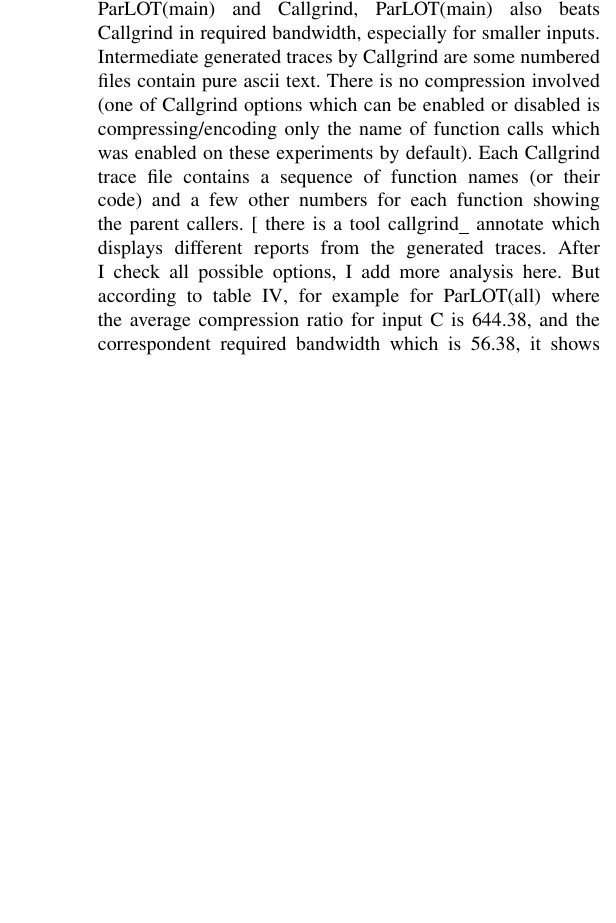
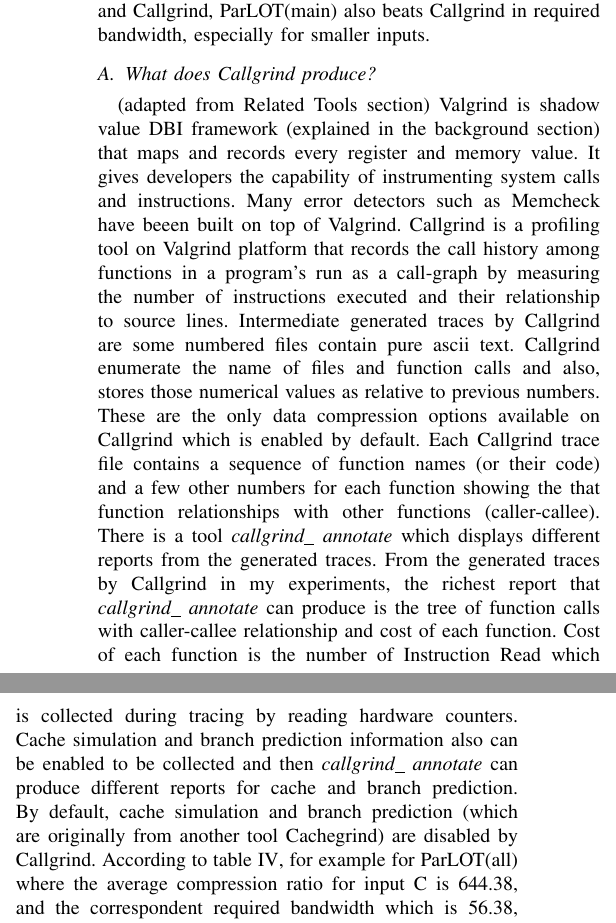
Before and after one commit to staheri/IEEE19-diffTrace, a LaTeX paper (HPDC18-ParLOT.tex, which reads cometResults.tex): part of one column of page 4 of 16 before the commit and two parts of the columns of page 4 of 16 after it, the two joined at a grey line, cut so that both start at the same text, the shorter picture padded with empty space. Compiled offline with pdfLaTeX; a missing font is replaced by an installed copy or a similar font; a LaTeX package or settings file that is missing is left out.

Commit message:
some more info about Callgrind - Results section improved

```diff
--- a/cometResults.tex
+++ b/cometResults.tex
@@ -42,7 +44,14 @@
 %%%%%%%%%%%%%%%%%%%%%%%
 
 
-Table \ref{comet_bw_pMpAcg_BC_itn_p3.5} shows the required bandwidth for each tool. In addition to big gap between average slowdown of ParLOT(main) and Callgrind, ParLOT(main) also beats Callgrind in required bandwidth, especially for smaller inputs. Intermediate generated traces by Callgrind are some numbered files contain pure ascii text. There is no compression involved (one of Callgrind options which can be enabled or disabled is compressing/encoding only the name of function calls which was enabled on these experiments by default). Each Callgrind trace file contains a sequence of function names (or their code) and a few other numbers for each function showing the parent callers. [ there is a tool callgrind\_ annotate which displays different reports from the generated traces. After I check all possible options, I add more analysis here. But according to table \ref{comet_cr_pMpA_BC_itn_p3.5}, for example for ParLOT(all) where the average compression ratio for input C is 644.38, and the correspondent required bandwidth which is 56.38, it shows that ParLOT can collect almost 36 MB worth of data per core per second where it only needs 56.38 KB/S bandwidth.] \\
+Table \ref{comet_bw_pMpAcg_BC_itn_p3.5} shows the required bandwidth for each tool. In addition to big gap between average slowdown of ParLOT(main) and Callgrind, ParLOT(main) also beats Callgrind in required bandwidth, especially for smaller inputs.
+
+\subsection{What does Callgrind produce?}
+
+(adapted from Related Tools section)
+Valgrind is shadow value DBI framework (explained in the background section) that maps and records every register and memory value. It gives developers the capability of instrumenting system calls and instructions. Many error detectors such as Memcheck have beeen built on top of Valgrind. Callgrind is a profiling tool  on Valgrind platform that records the call history among functions in a program's run as a call-graph by measuring the number of instructions executed and their relationship to source lines.
+Intermediate generated traces by Callgrind are some numbered files contain pure ascii text. Callgrind enumerate the name of files and function calls and also, stores those numerical values as relative to previous numbers. These are the only data compression options available on Callgrind which is enabled by default. Each Callgrind trace file contains a sequence of function names (or their code) and a few other numbers for each function showing the that function relationships with other functions (caller-callee). There is a tool \textit{callgrind\_ annotate} which displays different reports from the generated traces. From the generated traces by Callgrind in my experiments, the richest report that \textit{callgrind\_ annotate} can produce is the tree of function calls with caller-callee relationship and cost of each function. Cost of each function is the number of Instruction Read which is collected during tracing by reading hardware counters. Cache simulation and branch prediction information also can be enabled to be collected and then \textit{callgrind\_ annotate} can produce different reports for cache and branch prediction. By default, cache simulation and branch prediction (which are originally from another tool Cachegrind) are disabled by Callgrind.
+According to table \ref{comet_cr_pMpA_BC_itn_p3.5}, for example for ParLOT(all) where the average compression ratio for input C is 644.38, and the correspondent required bandwidth which is 56.38, it shows that ParLOT can collect almost 36 MB worth of data per core per second where it only needs 56.38 KB/S bandwidth.] \\
 
 
 \input{tabs.comet/comet_bw_pMpAcg_BC_itn_p3.5.tex}
```
Also changed, not shown: cometResults.tex (2 more changed lines).
